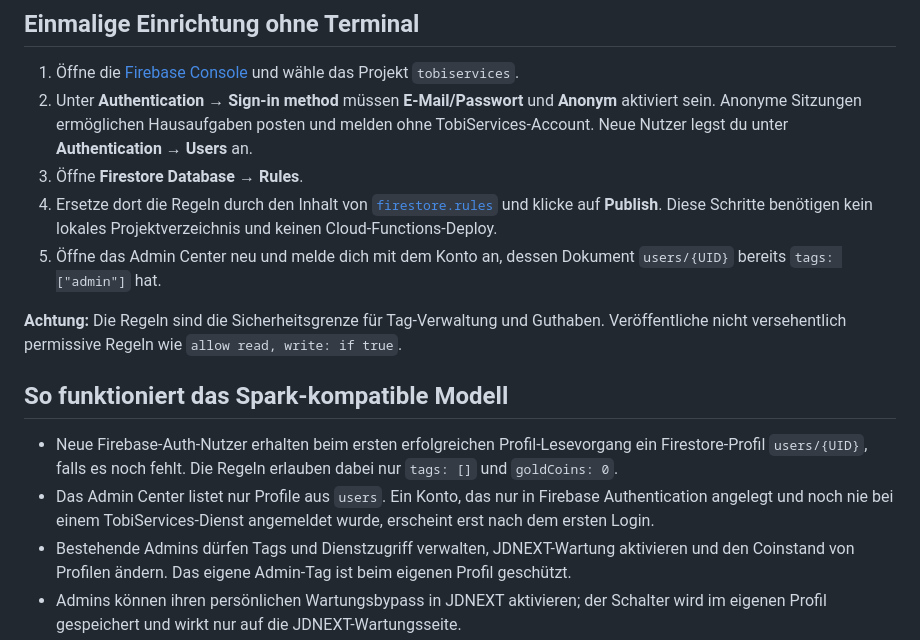
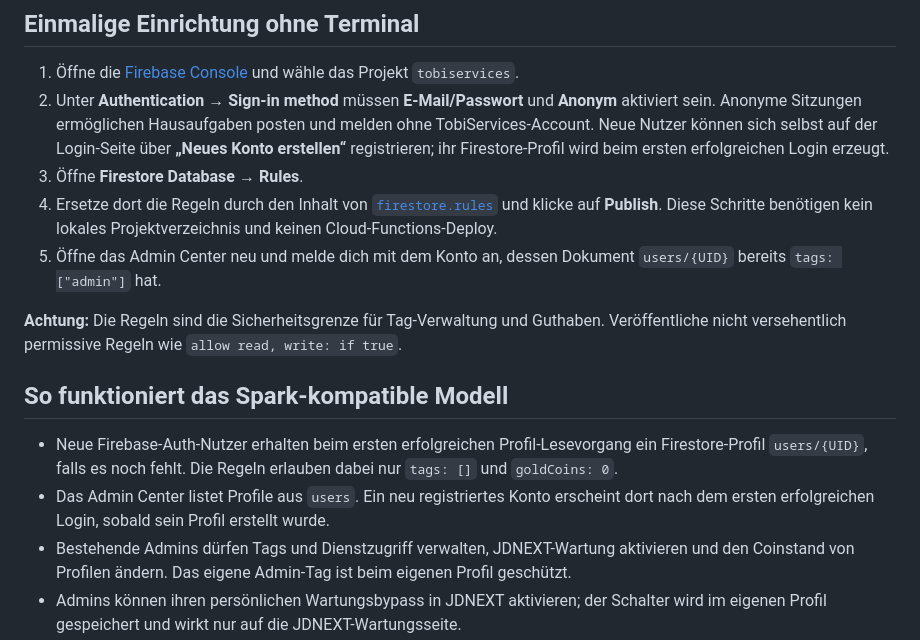
Before and after one commit to HannoNuppi/Tobiservices-Account, a Markdown page: README.md, the part around the change. GitHub-like rendering.

Commit message:
Document self-service account registration

```diff
--- a/README.md
+++ b/README.md
@@ -5,7 +5,7 @@ Gemeinsamer Account- und Rollenservice für TobiServices-Websites. Account Cente
 ## Einmalige Einrichtung ohne Terminal
 
 1. Öffne die [Firebase Console](https://console.firebase.google.com/) und wähle das Projekt `tobiservices`.
-2. Unter **Authentication → Sign-in method** müssen **E-Mail/Passwort** und **Anonym** aktiviert sein. Anonyme Sitzungen ermöglichen Hausaufgaben posten und melden ohne TobiServices-Account. Neue Nutzer legst du unter **Authentication → Users** an.
+2. Unter **Authentication → Sign-in method** müssen **E-Mail/Passwort** und **Anonym** aktiviert sein. Anonyme Sitzungen ermöglichen Hausaufgaben posten und melden ohne TobiServices-Account. Neue Nutzer können sich selbst auf der Login-Seite über **„Neues Konto erstellen“** registrieren; ihr Firestore-Profil wird beim ersten erfolgreichen Login erzeugt.
 3. Öffne **Firestore Database → Rules**.
 4. Ersetze dort die Regeln durch den Inhalt von [`firestore.rules`](https://github.com/HannoNuppi/Tobiservices-Account/blob/main/firestore.rules) und klicke auf **Publish**. Diese Schritte benötigen kein lokales Projektverzeichnis und keinen Cloud-Functions-Deploy.
 5. Öffne das Admin Center neu und melde dich mit dem Konto an, dessen Dokument `users/{UID}` bereits `tags: ["admin"]` hat.
@@ -15,7 +15,7 @@ Gemeinsamer Account- und Rollenservice für TobiServices-Websites. Account Cente
 ## So funktioniert das Spark-kompatible Modell
 
 - Neue Firebase-Auth-Nutzer erhalten beim ersten erfolgreichen Profil-Lesevorgang ein Firestore-Profil `users/{UID}`, falls es noch fehlt. Die Regeln erlauben dabei nur `tags: []` und `goldCoins: 0`.
-- Das Admin Center listet nur Profile aus `users`. Ein Konto, das nur in Firebase Authentication angelegt und noch nie bei einem TobiServices-Dienst angemeldet wurde, erscheint erst nach dem ersten Login.
+- Das Admin Center listet Profile aus `users`. Ein neu registriertes Konto erscheint dort nach dem ersten erfolgreichen Login, sobald sein Profil erstellt wurde.
 - Bestehende Admins dürfen Tags und Dienstzugriff verwalten, JDNEXT-Wartung aktivieren und den Coinstand von Profilen ändern. Das eigene Admin-Tag ist beim eigenen Profil geschützt.
 - Admins können ihren persönlichen Wartungsbypass in JDNEXT aktivieren; der Schalter wird im eigenen Profil gespeichert und wirkt nur auf die JDNEXT-Wartungsseite.
 - Der Schalter **Dienste sperren** setzt `users/{UID}.disabled = true`. Das deaktiviert nicht das Firebase-Authentication-Konto an sich; jede angebundene Website muss das Feld beachten.
```
